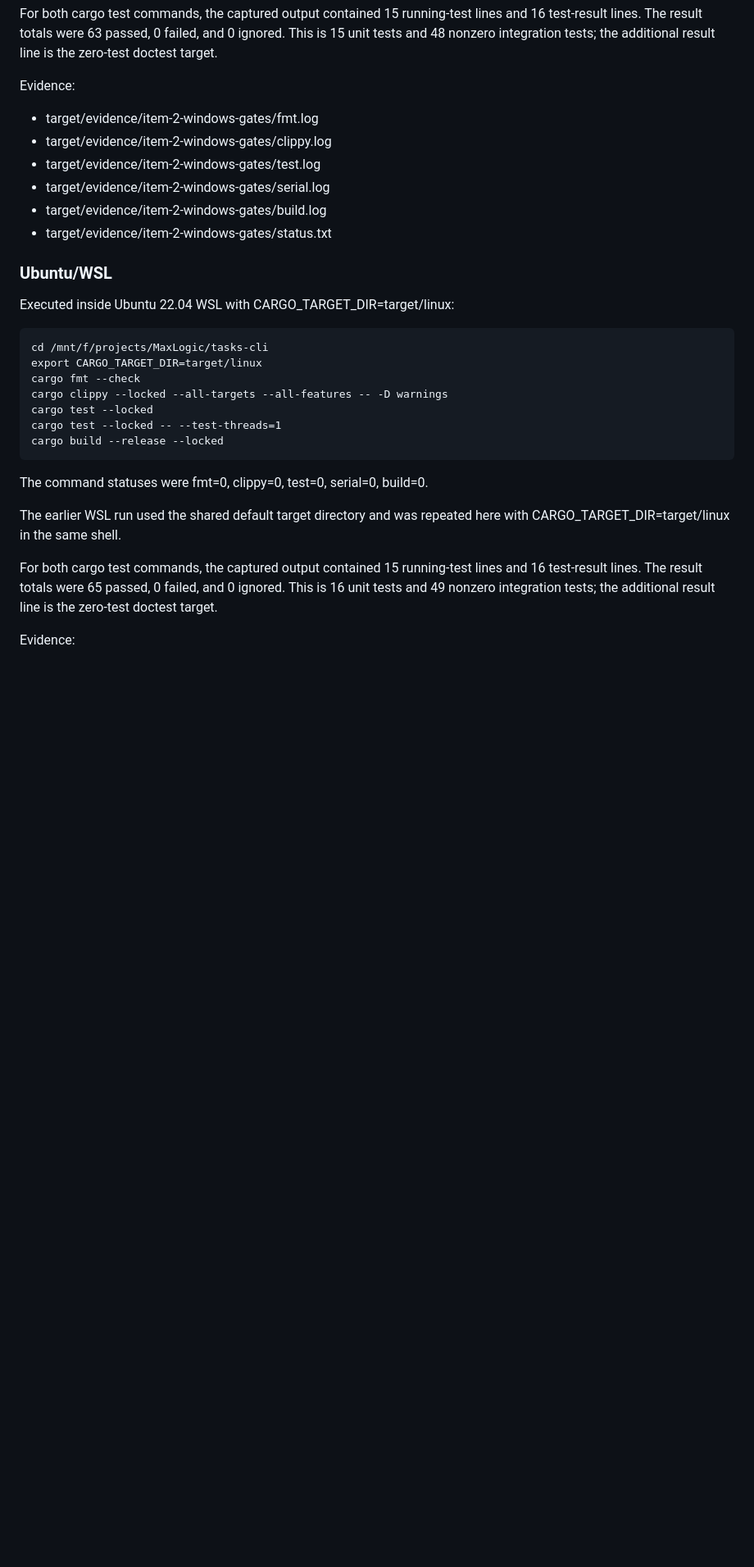
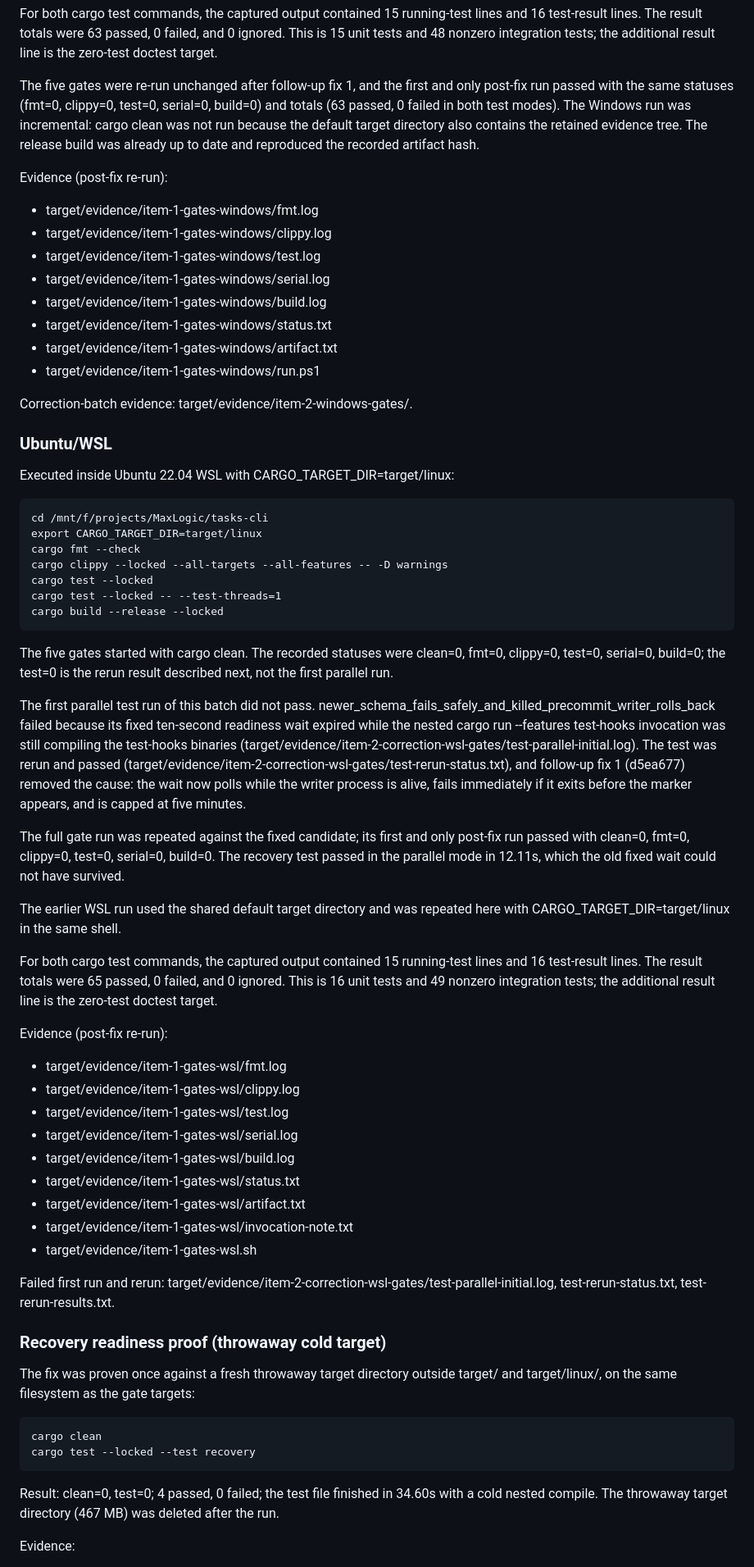
Before and after one commit to MaxLogic/tasks-cli, a Markdown page: verification-report.md, the part around one of its changes. Shown at 82% size. Drawn GitHub-style; blank space fills up the shorter version.

Commit message:
docs(verification): record the failed first WSL test run and the follow-up fix
State that the first parallel WSL test run of the correction batch failed on newer_schema_fails_safely_and_killed_precommit_writer_rolls_back, that it was rerun, and that follow-up fix 1 removed the cause. Record the post-fix first-run gate results and the cold throwaway-target proof, and note the removal of the extension-less WSL binaries from the shared Windows target directories.

```diff
--- a/verification-report.md
+++ b/verification-report.md
@@ -39,14 +48,20 @@ The command statuses were fmt=0, clippy=0, test=0, serial=0, build=0.
 
 For both cargo test commands, the captured output contained 15 running-test lines and 16 test-result lines. The result totals were 63 passed, 0 failed, and 0 ignored. This is 15 unit tests and 48 nonzero integration tests; the additional result line is the zero-test doctest target.
 
-Evidence:
+The five gates were re-run unchanged after follow-up fix 1, and the first and only post-fix run passed with the same statuses (fmt=0, clippy=0, test=0, serial=0, build=0) and totals (63 passed, 0 failed in both test modes). The Windows run was incremental: cargo clean was not run because the default target directory also contains the retained evidence tree. The release build was already up to date and reproduced the recorded artifact hash.
 
-- target/evidence/item-2-windows-gates/fmt.log
-- target/evidence/item-2-windows-gates/clippy.log
-- target/evidence/item-2-windows-gates/test.log
-- target/evidence/item-2-windows-gates/serial.log
-- target/evidence/item-2-windows-gates/build.log
-- target/evidence/item-2-windows-gates/status.txt
+Evidence (post-fix re-run):
+
+- target/evidence/item-1-gates-windows/fmt.log
+- target/evidence/item-1-gates-windows/clippy.log
+- target/evidence/item-1-gates-windows/test.log
+- target/evidence/item-1-gates-windows/serial.log
+- target/evidence/item-1-gates-windows/build.log
+- target/evidence/item-1-gates-windows/status.txt
+- target/evidence/item-1-gates-windows/artifact.txt
+- target/evidence/item-1-gates-windows/run.ps1
+
+Correction-batch evidence: target/evidence/item-2-windows-gates/.
 
 ### Ubuntu/WSL
 
@@ -60,11 +75,38 @@ Executed inside Ubuntu 22.04 WSL with CARGO_TARGET_DIR=target/linux:
     cargo test --locked -- --test-threads=1
     cargo build --release --locked
 
-The command statuses were fmt=0, clippy=0, test=0, serial=0, build=0.
+The five gates started with cargo clean. The recorded statuses were clean=0, fmt=0, clippy=0, test=0, serial=0, build=0; the test=0 is the rerun result described next, not the first parallel run.
+
+The first parallel test run of this batch did not pass. newer_schema_fails_safely_and_killed_precommit_writer_rolls_back failed because its fixed ten-second readiness wait expired while the nested cargo run --features test-hooks invocation was still compiling the test-hooks binaries (target/evidence/item-2-correction-wsl-gates/test-parallel-initial.log). The test was rerun and passed (target/evidence/item-2-correction-wsl-gates/test-rerun-status.txt), and follow-up fix 1 (d5ea677) removed the cause: the wait now polls while the writer process is alive, fails immediately if it exits before the marker appears, and is capped at five minutes.
+
+The full gate run was repeated against the fixed candidate; its first and only post-fix run passed with clean=0, fmt=0, clippy=0, test=0, serial=0, build=0. The recovery test passed in the parallel mode in 12.11s, which the old fixed wait could not have survived.
 
 The earlier WSL run used the shared default target directory and was repeated here with CARGO_TARGET_DIR=target/linux in the same shell.
 
 For both cargo test commands, the captured output contained 15 running-test lines and 16 test-result lines. The result totals were 65 passed, 0 failed, and 0 ignored. This is 16 unit tests and 49 nonzero integration tests; the additional result line is the zero-test doctest target.
 
+Evidence (post-fix re-run):
+
+- target/evidence/item-1-gates-wsl/fmt.log
+- target/evidence/item-1-gates-wsl/clippy.log
+- target/evidence/item-1-gates-wsl/test.log
+- target/evidence/item-1-gates-wsl/serial.log
+- target/evidence/item-1-gates-wsl/build.log
+- target/evidence/item-1-gates-wsl/status.txt
+- target/evidence/item-1-gates-wsl/artifact.txt
+- target/evidence/item-1-gates-wsl/invocation-note.txt
+- target/evidence/item-1-gates-wsl.sh
+
+Failed first run and rerun: target/evidence/item-2-correction-wsl-gates/test-parallel-initial.log, test-rerun-status.txt, test-rerun-results.txt.
+
+### Recovery readiness proof (throwaway cold target)
+
+The fix was proven once against a fresh throwaway target directory outside target/ and target/linux/, on the same filesystem as the gate targets:
+
+    cargo clean
+    cargo test --locked --test recovery
+
+Result: clean=0, test=0; 4 passed, 0 failed; the test file finished in 34.60s with a cold nested compile. The throwaway target directory (467 MB) was deleted after the run.
+
 Evidence:
 
```
Also changed, not shown: other parts of verification-report.md (+18 -10 lines).
